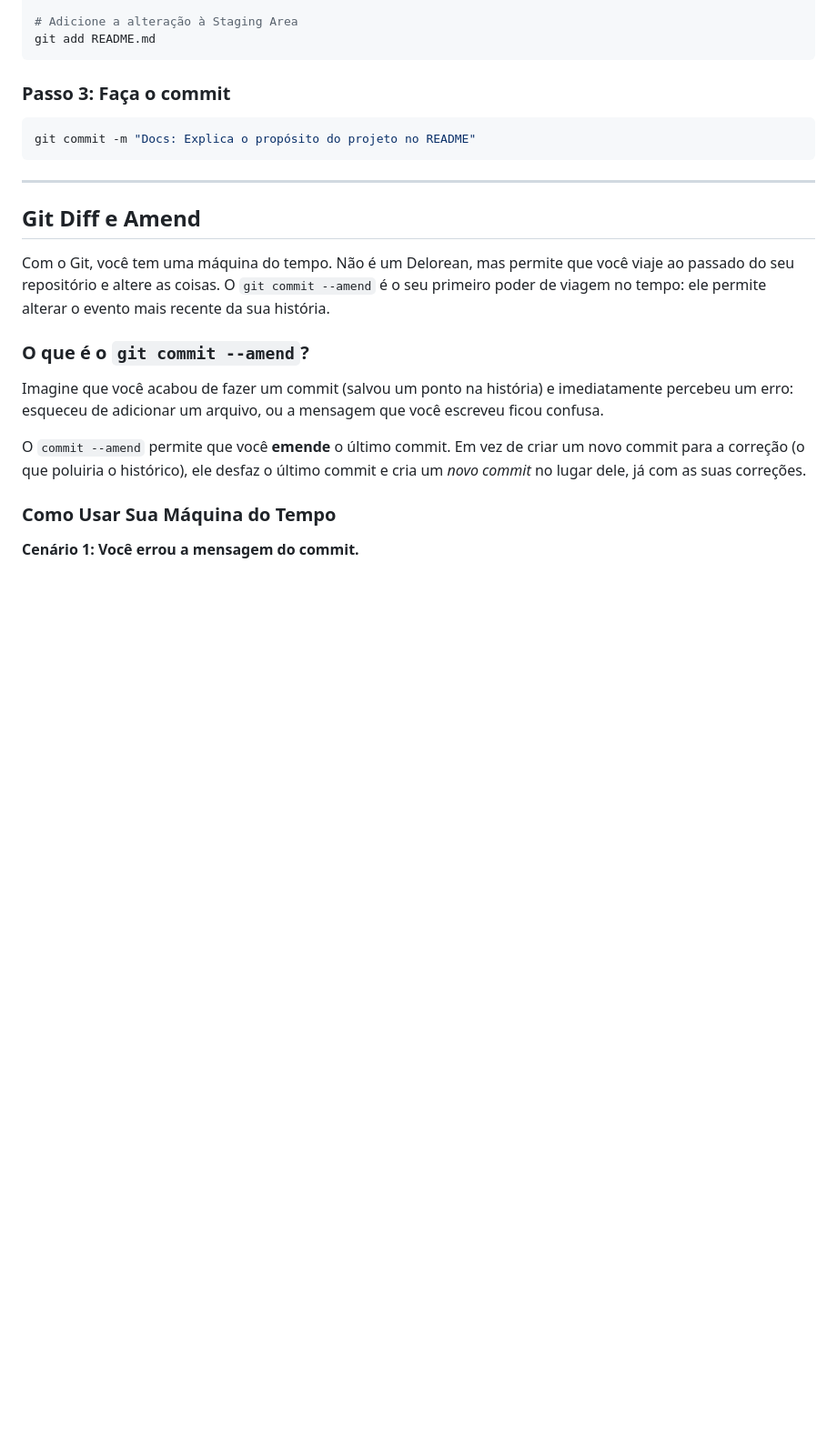
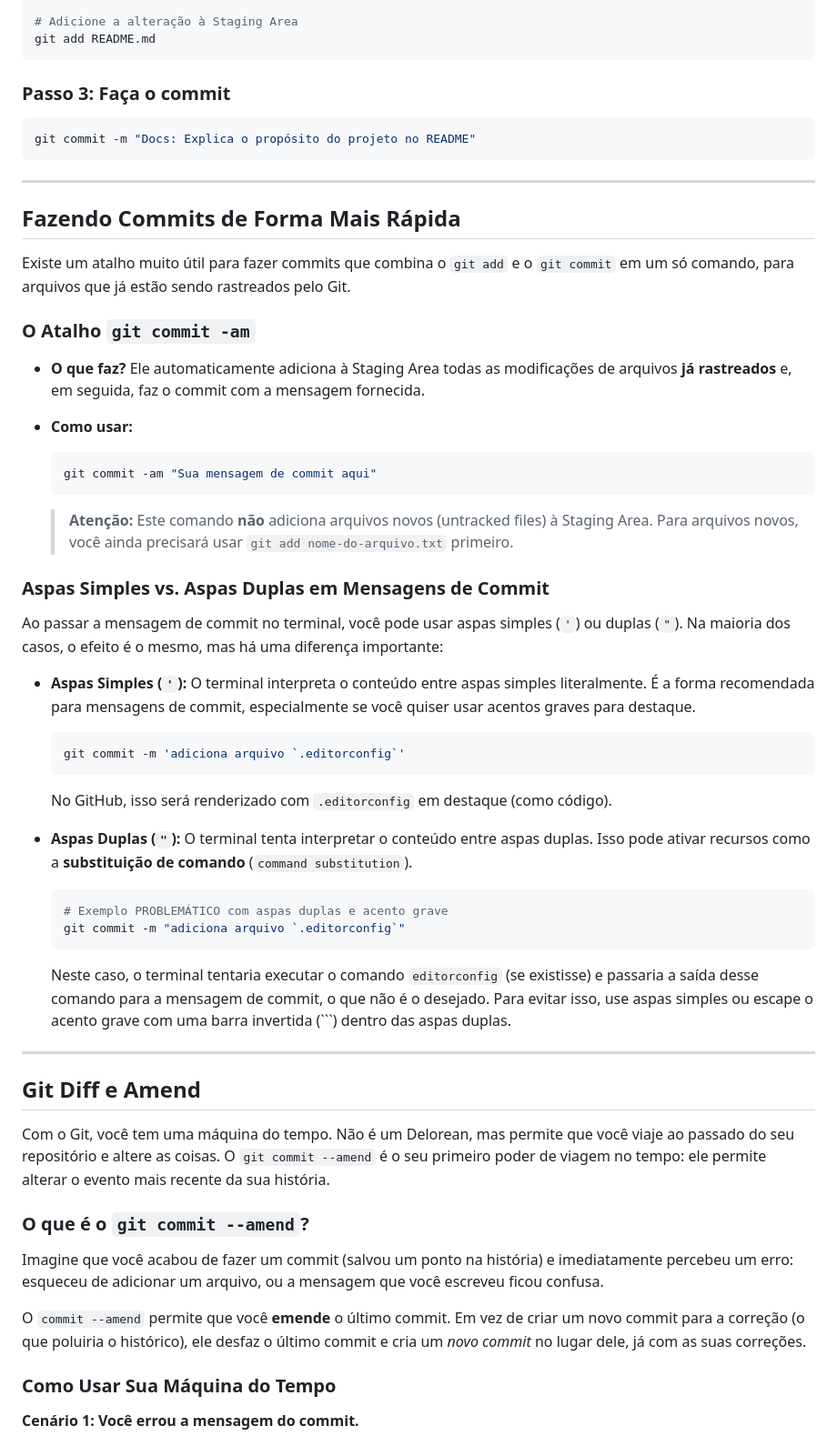
Before and after one commit to tayronroch/FullStack-JS-Notes, a Markdown page: 0 - Versionamento de código/3 - Comandos Básicos Para Repositório Local.md, the part around the change. Shown: that part at 91% size. GitHub-like rendering; blank space fills up the shorter version.

Commit message:
Adiciona seção sobre atalhos para commits e uso de aspas em mensagens de commit no guia de comandos básicos

````diff
--- a/0 - Versionamento de código/3 - Comandos Básicos Para Repositório Local.md
+++ b/0 - Versionamento de código/3 - Comandos Básicos Para Repositório Local.md
@@ -104,6 +104,42 @@ git commit -m "Docs: Explica o propósito do projeto no README"
 
 ---
 
+## Fazendo Commits de Forma Mais Rápida
+
+Existe um atalho muito útil para fazer commits que combina o `git add` e o `git commit` em um só comando, para arquivos que já estão sendo rastreados pelo Git.
+
+### O Atalho `git commit -am`
+
+-   **O que faz?** Ele automaticamente adiciona à Staging Area todas as modificações de arquivos **já rastreados** e, em seguida, faz o commit com a mensagem fornecida.
+-   **Como usar:**
+
+    ```bash
+    git commit -am "Sua mensagem de commit aqui"
+    ```
+
+    > **Atenção:** Este comando **não** adiciona arquivos novos (untracked files) à Staging Area. Para arquivos novos, você ainda precisará usar `git add nome-do-arquivo.txt` primeiro.
+
+### Aspas Simples vs. Aspas Duplas em Mensagens de Commit
+
+Ao passar a mensagem de commit no terminal, você pode usar aspas simples (`'`) ou duplas (`"`). Na maioria dos casos, o efeito é o mesmo, mas há uma diferença importante:
+
+-   **Aspas Simples (`'`):** O terminal interpreta o conteúdo entre aspas simples literalmente. É a forma recomendada para mensagens de commit, especialmente se você quiser usar acentos graves para destaque.
+
+    ```bash
+    git commit -m 'adiciona arquivo `.editorconfig`'
+    ```
+    No GitHub, isso será renderizado com `.editorconfig` em destaque (como código).
+
+-   **Aspas Duplas (`"`):** O terminal tenta interpretar o conteúdo entre aspas duplas. Isso pode ativar recursos como a **substituição de comando** (`command substitution`).
+
+    ```bash
+    # Exemplo PROBLEMÁTICO com aspas duplas e acento grave
+    git commit -m "adiciona arquivo `.editorconfig`"
+    ```
+    Neste caso, o terminal tentaria executar o comando `editorconfig` (se existisse) e passaria a saída desse comando para a mensagem de commit, o que não é o desejado. Para evitar isso, use aspas simples ou escape o acento grave com uma barra invertida (`\``) dentro das aspas duplas.
+
+---
+
 ## Git Diff e Amend
 
 Com o Git, você tem uma máquina do tempo. Não é um Delorean, mas permite que você viaje ao passado do seu repositório e altere as coisas. O `git commit --amend` é o seu primeiro poder de viagem no tempo: ele permite alterar o evento mais recente da sua história.
````
